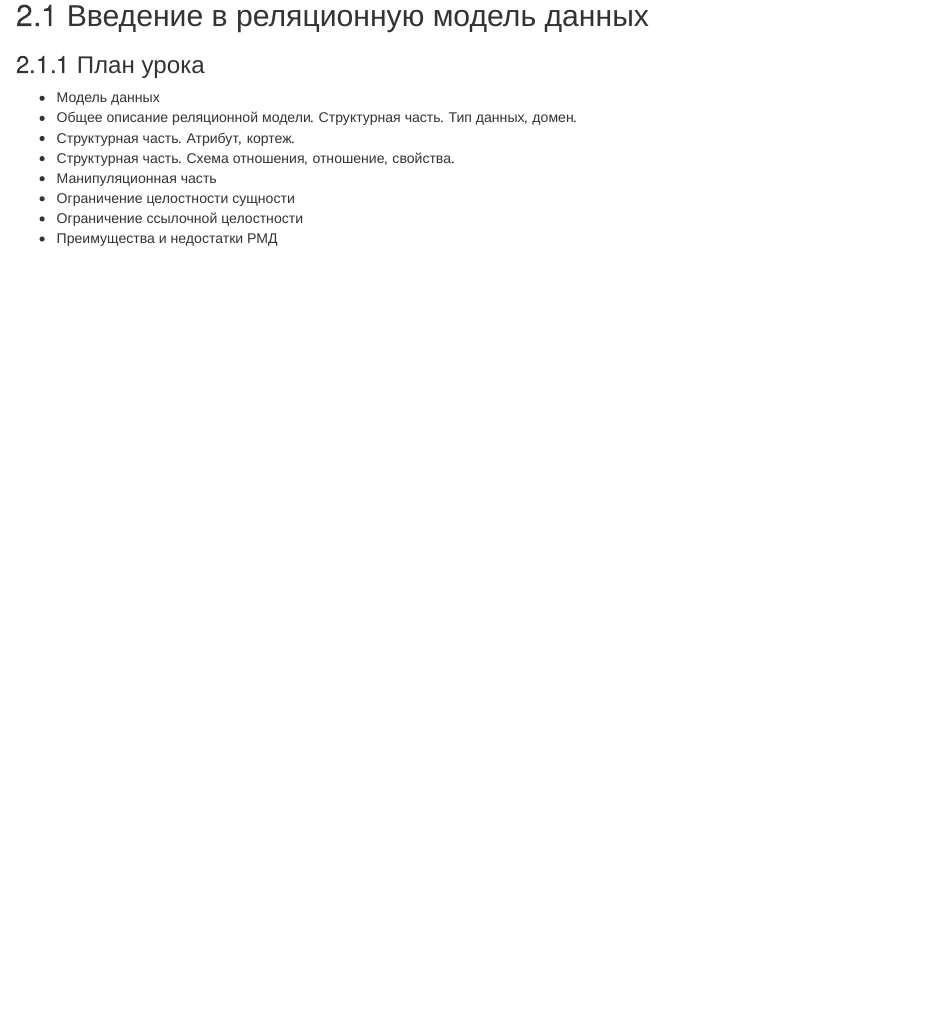
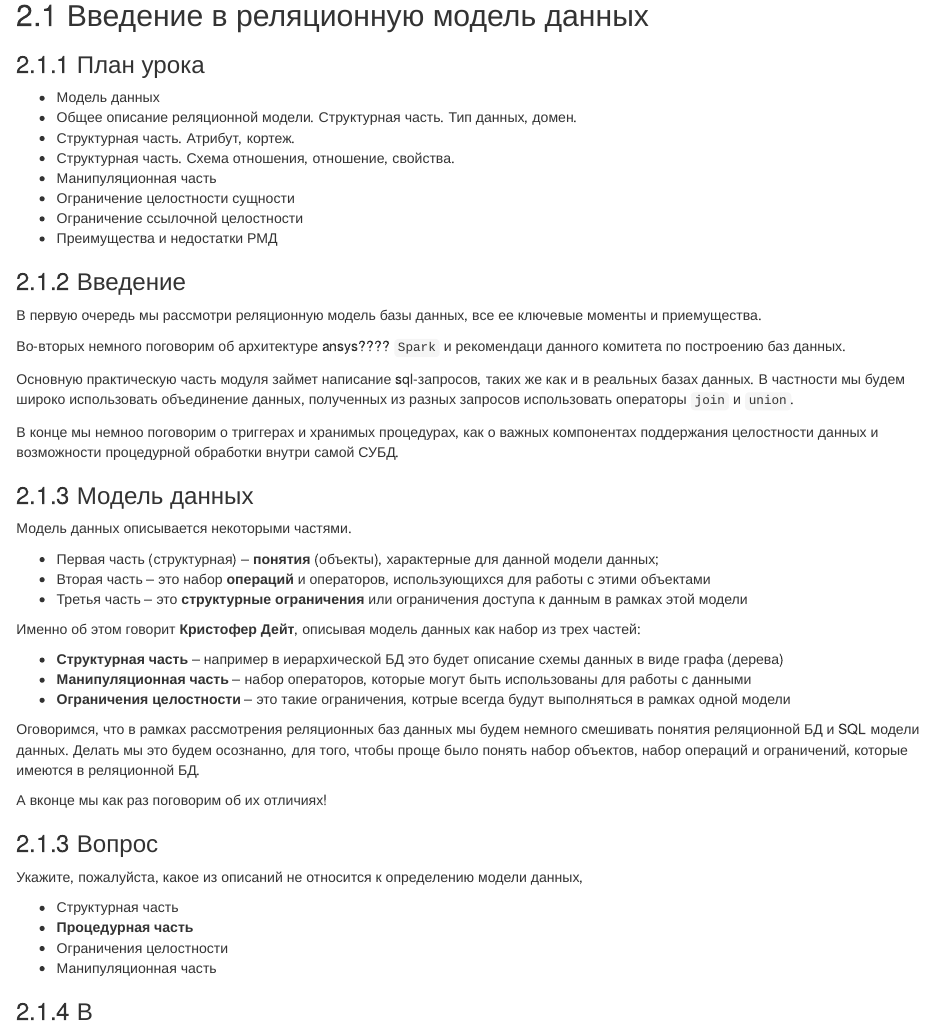
Before and after one commit to RavilDe/RTry, an R Markdown document (SQL basic (stepik)/SQL Basic.Rmd): the page in a window 1100 px wide, from 12060 px down. Rendered offline with R 4.5, knitr and Pandoc, with nearby package versions.

Commit message:
2.1.2 - 2.1.3

```diff
--- a/SQL basic (stepik)/SQL Basic.Rmd
+++ b/SQL basic (stepik)/SQL Basic.Rmd
@@ -643,3 +643,39 @@
 * Ограничение целостности сущности
 * Ограничение ссылочной целостности
 * Преимущества и недостатки РМД
+
+### 2.1.2 Введение
+В первую очередь мы рассмотри реляционную модель базы данных, все ее ключевые моменты и приемущества.
+
+Во-вторых немного поговорим об архитектуре ansys???? `Spark` и рекомендаци данного комитета по построению баз данных.
+
+Основную практическую часть модуля займет написание sql-запросов, таких же как и в реальных базах данных. В частности мы будем широко использовать объединение данных, полученных из разных запросов  использовать операторы `join` и `union`.
+
+В конце мы немноо поговорим о триггерах и хранимых процедурах, как о важных компонентах поддержания целостности данных и возможности процедурной обработки внутри самой СУБД.
+
+### 2.1.3 Модель данных
+Модель данных описывается некоторыми частями.
+
+* Первая часть (структурная) -- **понятия** (объекты), характерные для данной модели данных;
+* Вторая часть -- это набор **операций** и операторов, использующихся для работы с этими объектами
+* Третья часть -- это **структурные ограничения** или ограничения доступа к данным в рамках этой модели
+
+Именно об этом говорит **Кристофер Дейт**, описывая модель данных как набор из трех частей:
+
+* **Структурная часть** -- например в иерархической БД это будет описание схемы данных в виде графа (дерева)
+* **Манипуляционная часть** -- набор операторов, которые могут быть использованы для работы с данными
+* **Ограничения целостности** -- это такие ограничения, котрые всегда будут выполняться в рамках одной модели
+
+Оговоримся, что в рамках рассмотрения реляционных баз данных мы будем немного смешивать понятия реляционной БД и SQL модели данных. Делать мы это будем осознанно, для того, чтобы проще было понять набор объектов, набор операций и ограничений, которые имеются в реляционной БД.
+
+А вконце мы как раз поговорим об их отличиях!
+
+### 2.1.3 Вопрос
+Укажите, пожалуйста, какое из описаний не относится к определению модели данных,
+
+* Структурная часть
+* **Процедурная часть**
+* Ограничения целостности
+* Манипуляционная часть
+
+### 2.1.4 В
```
